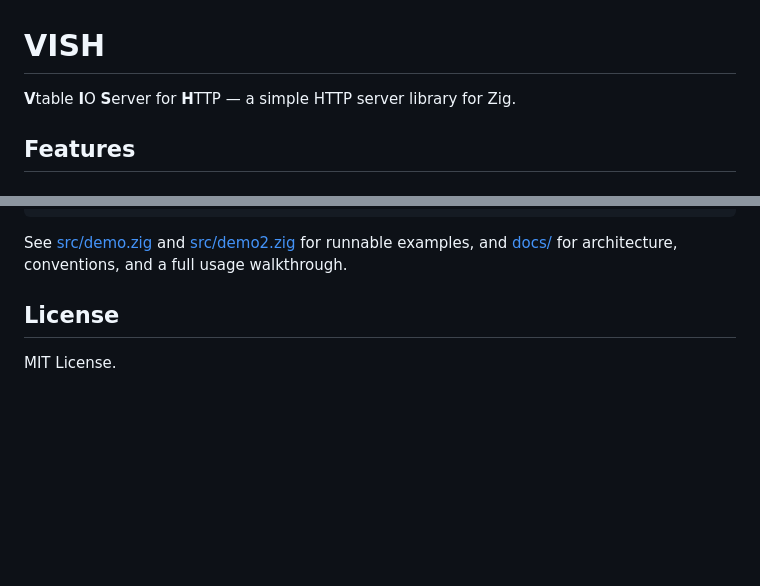
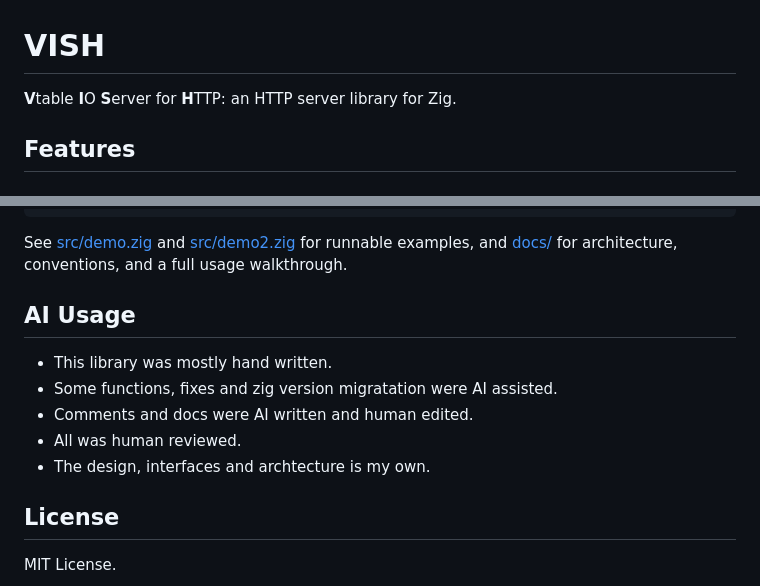
Before and after one commit to diogok/vish, a Markdown page: README.md, 2 parts joined by grey strips. Drawn GitHub-style; blank space fills up the shorter version.

````diff
--- a/README.md
+++ b/README.md
@@ -1,6 +1,6 @@
 # VISH
 
-**V**table **I**O **S**erver for **H**TTP — a simple HTTP server library for Zig.
+**V**table **I**O **S**erver for **H**TTP: an HTTP server library for Zig.
 
 ## Features
 
@@ -135,9 +135,15 @@ const MyHandler = struct {
 };
 ```
 
-See [src/demo.zig](src/demo.zig) and [src/demo2.zig](src/demo2.zig) for
-runnable examples, and [docs/](docs/) for architecture, conventions, and
-a full usage walkthrough.
+See [src/demo.zig](src/demo.zig) and [src/demo2.zig](src/demo2.zig) for runnable examples, and [docs/](docs/) for architecture, conventions, and a full usage walkthrough.
+
+## AI Usage
+
+- This library was mostly hand written.
+- Some functions, fixes and zig version migratation were AI assisted.
+- Comments and docs were AI written and human edited.
+- All was human reviewed.
+- The design, interfaces and archtecture is my own.
 
 ## License
 
````
